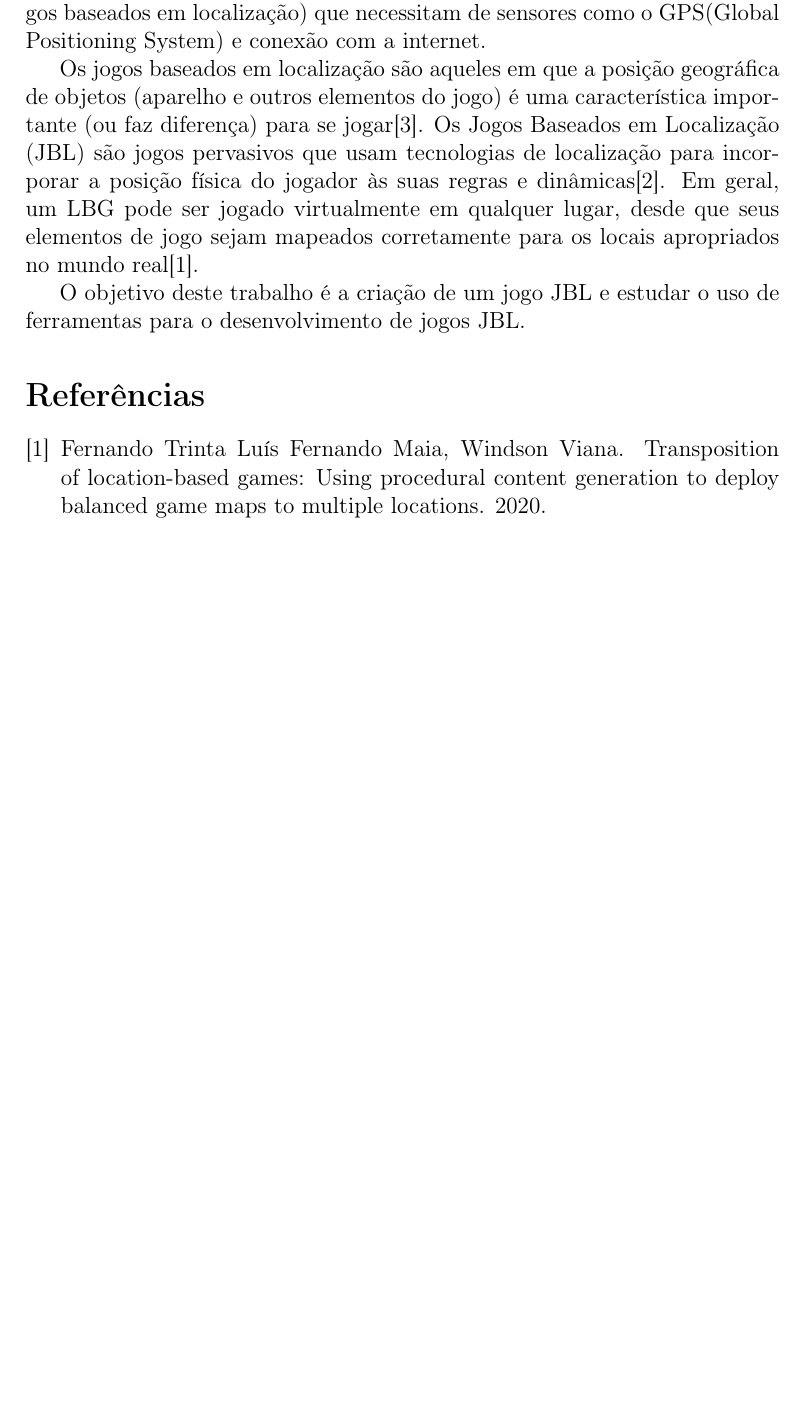
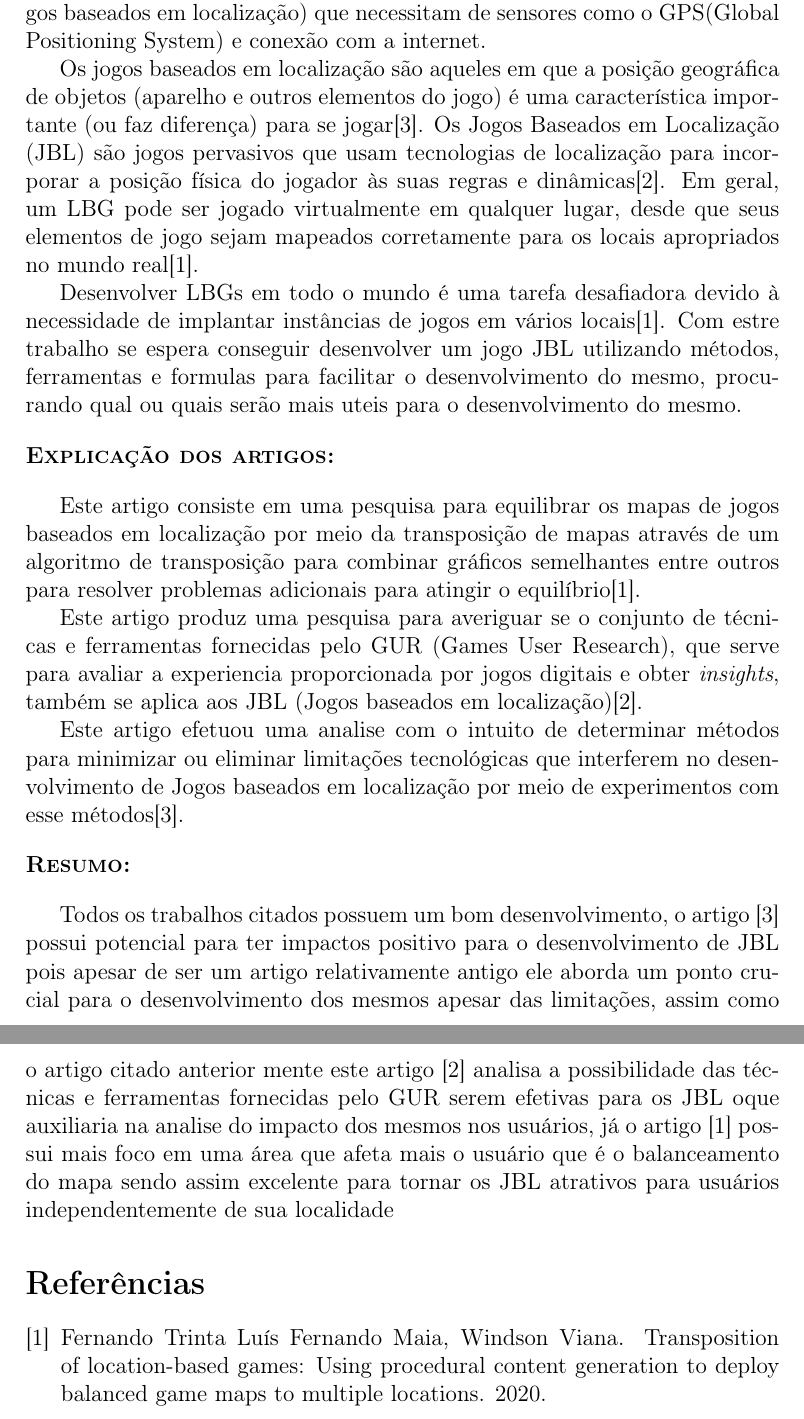
Before and after one commit to paladino1999/TCC, a LaTeX thesis (Introdução/Introdução TCC.tex): part of the page before the commit and two parts of pages 1 and 2 of 2 after it, the two joined at a grey line, cut so that both start at the same text, the shorter picture padded with empty space. Compiled offline with pdfLaTeX.

Commit message:
Add files via upload

```diff
--- a/Introdução/Introdução TCC.tex
+++ b/Introdução/Introdução TCC.tex
@@ -13,7 +13,23 @@
 
 	Os jogos baseados em localização são aqueles em que a posição geográfica de objetos (aparelho e outros elementos do jogo) é uma característica importante (ou faz diferença) para se jogar\cite{Luis}. Os Jogos Baseados em Localização (JBL) são jogos pervasivos que usam tecnologias  de localização para incorporar a posição física do jogador às suas regras e dinâmicas\cite{Nayana}. Em geral, um LBG pode ser jogado virtualmente em qualquer lugar, desde que seus elementos de jogo sejam mapeados corretamente para os locais apropriados no mundo real\cite{Maia}.
 
-	O objetivo deste trabalho é a criação de um jogo JBL e estudar o uso de ferramentas para o desenvolvimento de jogos JBL.
+	Desenvolver LBGs em todo o mundo é uma tarefa desafiadora devido à necessidade de implantar instâncias de jogos em vários locais\cite{Maia}. Com estre trabalho se espera conseguir desenvolver um jogo JBL utilizando métodos, ferramentas e formulas para facilitar o desenvolvimento do mesmo, procurando qual ou quais serão mais uteis para o desenvolvimento do mesmo.
+
+\begin{flushleft}
+\textbf{\textsc{Explicação dos artigos:}}
+\end{flushleft}
+
+	Este artigo consiste em uma pesquisa para equilibrar os mapas de jogos baseados em localização por meio da transposição de mapas através de um algoritmo de transposição para combinar gráficos semelhantes entre outros para resolver problemas adicionais para atingir o equilíbrio\cite{Maia}.
+
+	Este artigo produz uma pesquisa para averiguar se o conjunto de técnicas e ferramentas fornecidas pelo GUR (Games User Research), que serve para avaliar a experiencia proporcionada por jogos digitais e obter \textit{insights}, também se aplica aos JBL (Jogos baseados em localização)\cite{Nayana}.
+
+	Este artigo efetuou uma analise com o intuito de determinar métodos para minimizar ou eliminar limitações tecnológicas que interferem no desenvolvimento de Jogos baseados em localização por meio de experimentos com esse métodos\cite{Luis}.
+
+\begin{flushleft}
+\textbf{\textsc{Resumo:}}
+\end{flushleft}
+
+	Todos os trabalhos citados possuem um bom desenvolvimento, o artigo \cite{Luis} possui potencial para ter impactos positivo para o desenvolvimento de JBL pois apesar de ser um artigo relativamente antigo ele aborda um ponto crucial para o desenvolvimento dos mesmos apesar das limitações, assim como o artigo citado anterior mente este artigo \cite{Nayana} analisa a possibilidade das técnicas e ferramentas fornecidas pelo GUR serem efetivas para os JBL oque auxiliaria na analise do impacto dos mesmos nos usuários, já o artigo \cite{Maia} possui mais foco em uma área que afeta mais o usuário que é o balanceamento do mapa sendo assim excelente para tornar os JBL atrativos para usuários independentemente de sua localidade
 
 \bibliographystyle{plain}
 \bibliography{ref}
```
